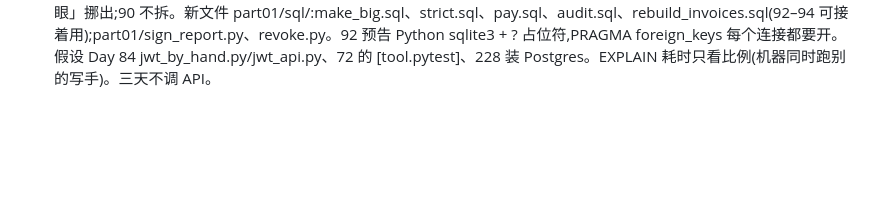
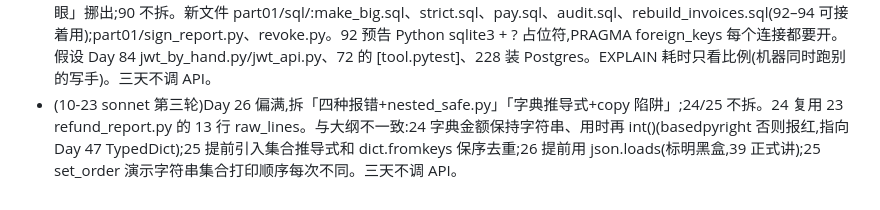
Before and after one commit to lm742611149/aiinfra.blog, a Markdown page: docs/agent-zero-split-notes.md, the part around the change. GitHub-like rendering; blank space fills up the shorter version.

Commit message:
agent-zero: 草稿备份(24–26)

```diff
--- a/docs/agent-zero-split-notes.md
+++ b/docs/agent-zero-split-notes.md
@@ -111,3 +111,4 @@
 - (10-23 sonnet 第三轮)Day 297 重(1.85 万字),拆「沙箱+Claude Code 实跑」「加载器+token 实测+恶意 skill+怎么选」;296「检查器」一节可挪出。297 的 Claude Code 在 sandbox-exec+假 HOME 里跑,用 DeepSeek 的 Anthropic 兼容端点(非官方 Claude),沙箱脚本只在 macOS 验证;恶意 skill 用伪造目录+假 .env,伪造 pdf-formatter 只扫描未运行。大纲 297 的「72/192/712/1437」是旧课数字,新课实测 47/169/689/785/2159。LangChain 默认递归上限未核实(已注明);ClawHub 恶意 skill 事件来自 The Hacker News 二手(已注明)。假设 Day 168–170 part03/agent_loop.py(ToolRegistry 有 tool/schemas/call,run_agent(reg, system, user, max_steps) 返回 (answer, llm)),common/llm.py、280 的 cloudledger/seed.py。
 - (10-23 sonnet 第三轮)Day 264 偏重,拆「短期记忆+抽取+投毒」「去重+存取+串号+聊天」;262 第一部分(两个长上下文实验)可单拆。假设 common/llm.py(135)、common/embed.py(217:embed/embed_one/cosine)、part04/pg_store.py 的 connect()/DIM(229)、data/kb/ 20 篇(222)、data/deepseek_v4_tokenizer/(107)。实测与旧课不一致:随手总结会丢「年付」在 deepseek-flash 上不成立(已如实写)。二手:262 的 Anthropic/Chroma/JetBrains 结论、263 的 exclude_tools、264 的 mem0/Letta(都标了没复现)。临时库 w262ctx 已删。链 day-129-messages、156-fc-idea、158-fc-first-run、265-week38-review。
 - (10-23 sonnet 第三轮)Day 91 最满,拆「主键/外键/约束」「事务+ACID」;89 可把「组合索引+最左前缀」「Postgres 看一眼」挪出;90 不拆。新文件 part01/sql/:make_big.sql、strict.sql、pay.sql、audit.sql、rebuild_invoices.sql(92–94 可接着用);part01/sign_report.py、revoke.py。92 预告 Python sqlite3 + ? 占位符,PRAGMA foreign_keys 每个连接都要开。假设 Day 84 jwt_by_hand.py/jwt_api.py、72 的 [tool.pytest]、228 装 Postgres。EXPLAIN 耗时只看比例(机器同时跑别的写手)。三天不调 API。
+- (10-23 sonnet 第三轮)Day 26 偏满,拆「四种报错+nested_safe.py」「字典推导式+copy 陷阱」;24/25 不拆。24 复用 23 refund_report.py 的 13 行 raw_lines。与大纲不一致:24 字典金额保持字符串、用时再 int()(basedpyright 否则报红,指向 Day 47 TypedDict);25 提前引入集合推导式和 dict.fromkeys 保序去重;26 提前用 json.loads(标明黑盒,39 正式讲);25 set_order 演示字符串集合打印顺序每次不同。三天不调 API。
```
